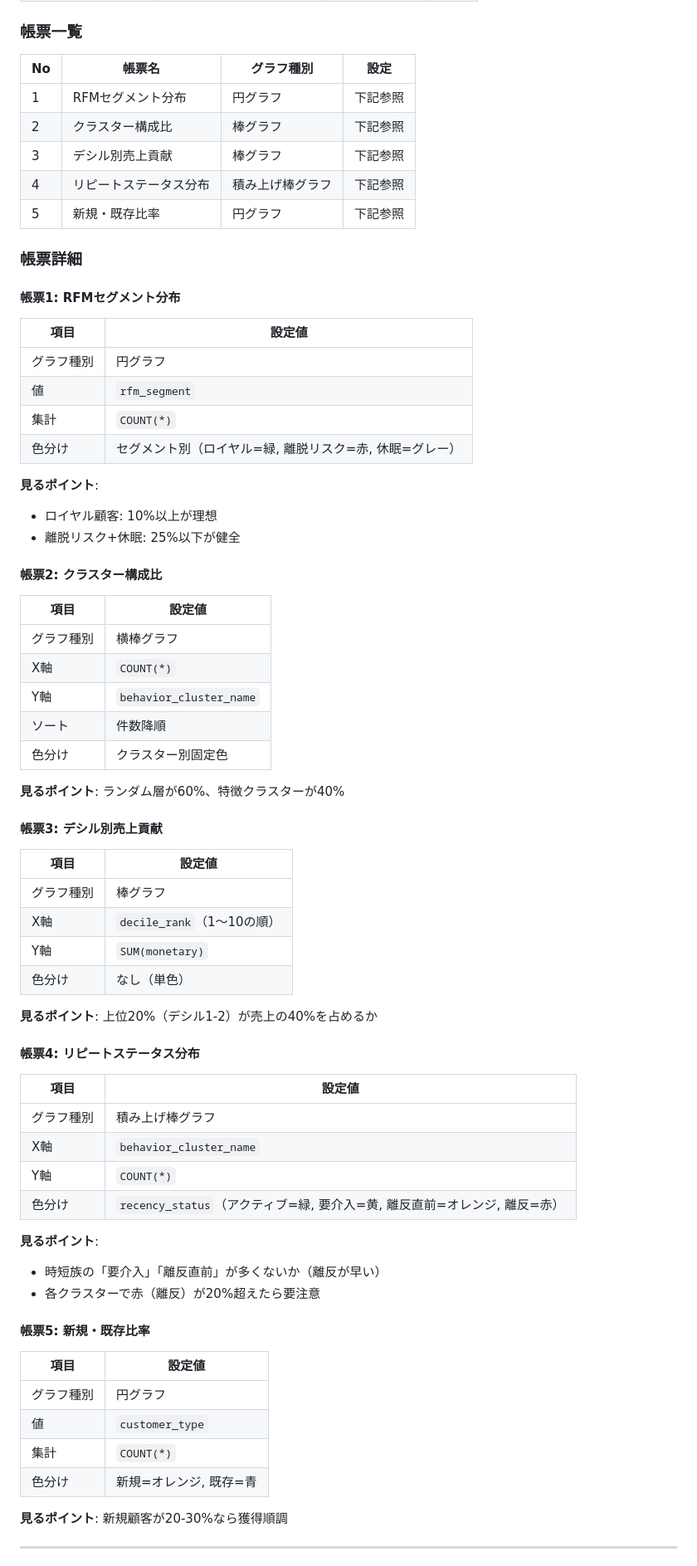
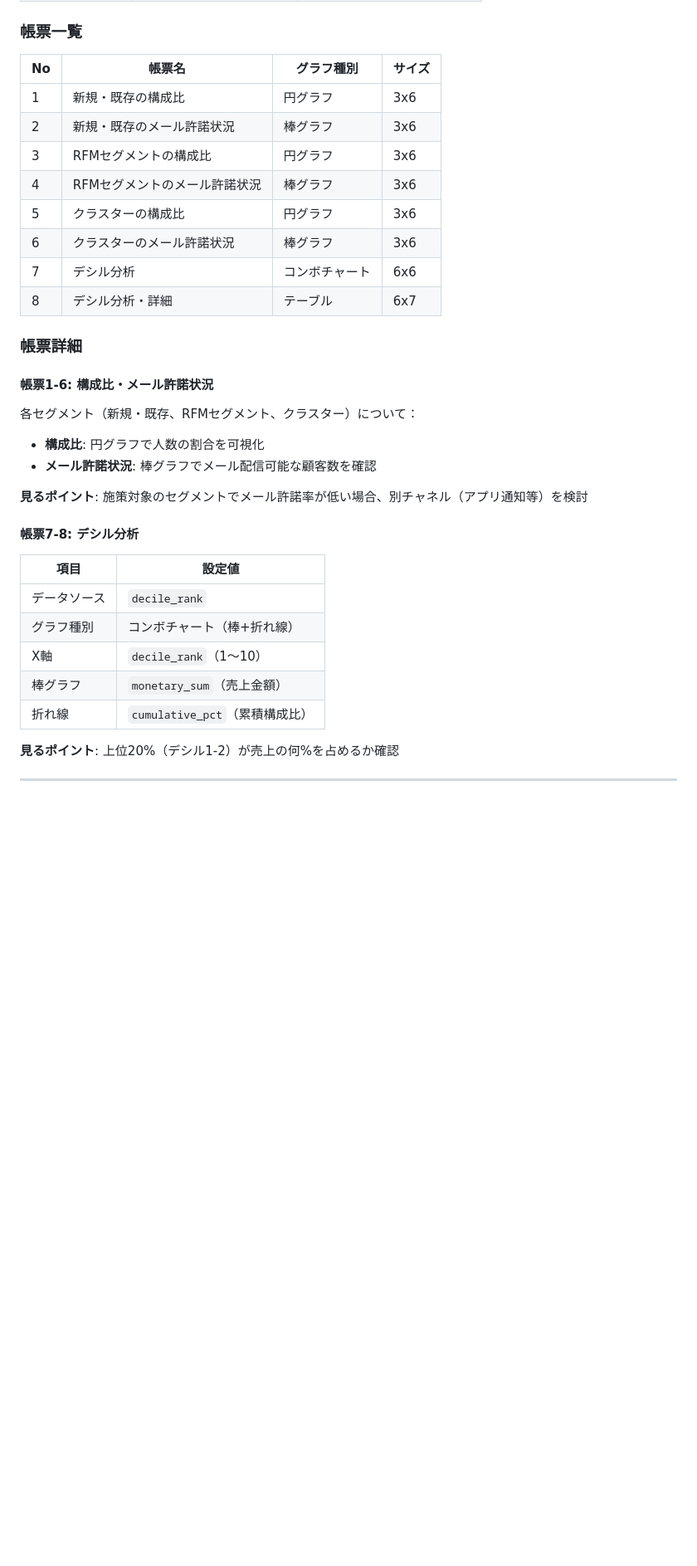
Before and after one commit to komae5519pv/databricks_handson, a Markdown page: 20260125_cdp_medallion/補足｜ダッシュボード設計.md, the part around one of its changes. Shown at 83% size. Drawn GitHub-style; blank space fills up the shorter version.

```diff
--- a/20260125_cdp_medallion/補足｜ダッシュボード設計.md
+++ b/20260125_cdp_medallion/補足｜ダッシュボード設計.md
@@ -208,75 +181,38 @@
 
 ### 帳票一覧
 
-| No | 帳票名 | グラフ種別 | 設定 |
-|----|-------|----------|------|
-| 1 | RFMセグメント分布 | 円グラフ | 下記参照 |
-| 2 | クラスター構成比 | 棒グラフ | 下記参照 |
-| 3 | デシル別売上貢献 | 棒グラフ | 下記参照 |
-| 4 | リピートステータス分布 | 積み上げ棒グラフ | 下記参照 |
-| 5 | 新規・既存比率 | 円グラフ | 下記参照 |
+| No | 帳票名 | グラフ種別 | サイズ |
+|----|-------|----------|--------|
+| 1 | 新規・既存の構成比 | 円グラフ | 3x6 |
+| 2 | 新規・既存のメール許諾状況 | 棒グラフ | 3x6 |
+| 3 | RFMセグメントの構成比 | 円グラフ | 3x6 |
+| 4 | RFMセグメントのメール許諾状況 | 棒グラフ | 3x6 |
+| 5 | クラスターの構成比 | 円グラフ | 3x6 |
+| 6 | クラスターのメール許諾状況 | 棒グラフ | 3x6 |
+| 7 | デシル分析 | コンボチャート | 6x6 |
+| 8 | デシル分析・詳細 | テーブル | 6x7 |
 
 ### 帳票詳細
 
-#### 帳票1: RFMセグメント分布
+#### 帳票1-6: 構成比・メール許諾状況
+
+各セグメント（新規・既存、RFMセグメント、クラスター）について：
+- **構成比**: 円グラフで人数の割合を可視化
+- **メール許諾状況**: 棒グラフでメール配信可能な顧客数を確認
+
+**見るポイント**: 施策対象のセグメントでメール許諾率が低い場合、別チャネル（アプリ通知等）を検討
+
+#### 帳票7-8: デシル分析
 
 | 項目 | 設定値 |
 |-----|-------|
-| グラフ種別 | 円グラフ |
-| 値 | `rfm_segment` |
-| 集計 | `COUNT(*)` |
-| 色分け | セグメント別（ロイヤル=緑, 離脱リスク=赤, 休眠=グレー） |
+| データソース | `decile_rank` |
+| グラフ種別 | コンボチャート（棒+折れ線） |
+| X軸 | `decile_rank`（1〜10） |
+| 棒グラフ | `monetary_sum`（売上金額） |
+| 折れ線 | `cumulative_pct`（累積構成比） |
 
-**見るポイント**:
-- ロイヤル顧客: 10%以上が理想
-- 離脱リスク+休眠: 25%以下が健全
-
-#### 帳票2: クラスター構成比
-
-| 項目 | 設定値 |
-|-----|-------|
-| グラフ種別 | 横棒グラフ |
-| X軸 | `COUNT(*)` |
-| Y軸 | `behavior_cluster_name` |
-| ソート | 件数降順 |
-| 色分け | クラスター別固定色 |
-
-**見るポイント**: ランダム層が60%、特徴クラスターが40%
-
-#### 帳票3: デシル別売上貢献
-
-| 項目 | 設定値 |
-|-----|-------|
-| グラフ種別 | 棒グラフ |
-| X軸 | `decile_rank`（1〜10の順） |
-| Y軸 | `SUM(monetary)` |
-| 色分け | なし（単色） |
-
-**見るポイント**: 上位20%（デシル1-2）が売上の40%を占めるか
-
-#### 帳票4: リピートステータス分布
-
-| 項目 | 設定値 |
-|-----|-------|
-| グラフ種別 | 積み上げ棒グラフ |
-| X軸 | `behavior_cluster_name` |
-| Y軸 | `COUNT(*)` |
-| 色分け | `recency_status`（アクティブ=緑, 要介入=黄, 離反直前=オレンジ, 離反=赤） |
-
-**見るポイント**:
-- 時短族の「要介入」「離反直前」が多くないか（離反が早い）
-- 各クラスターで赤（離反）が20%超えたら要注意
-
-#### 帳票5: 新規・既存比率
-
-| 項目 | 設定値 |
-|-----|-------|
-| グラフ種別 | 円グラフ |
-| 値 | `customer_type` |
-| 集計 | `COUNT(*)` |
-| 色分け | 新規=オレンジ, 既存=青 |
-
-**見るポイント**: 新規顧客が20-30%なら獲得順調
+**見るポイント**: 上位20%（デシル1-2）が売上の何%を占めるか確認
 
 ---
 
```
Also changed, not shown: other parts of 20260125_cdp_medallion/補足｜ダッシュボード設計.md (+147 -171 lines).
